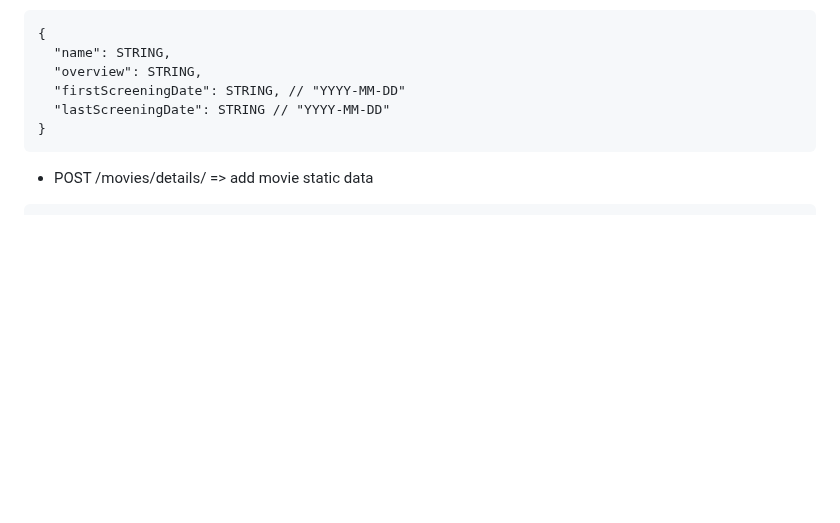
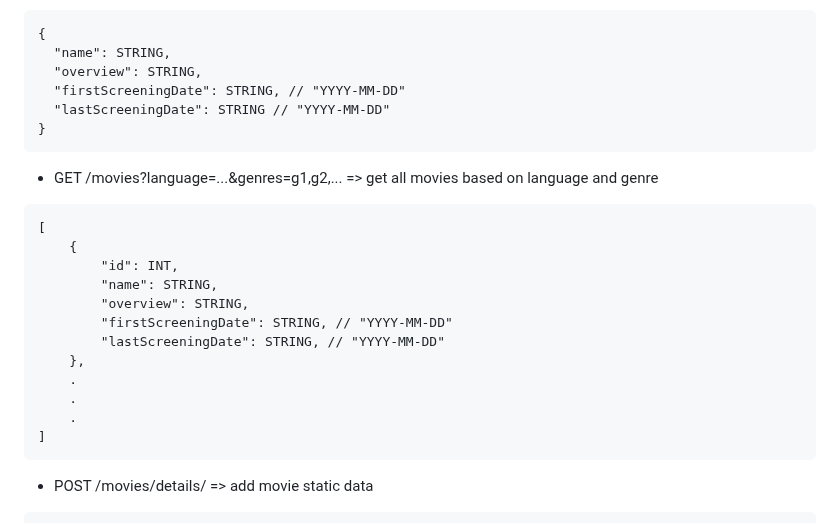
Before and after one commit to AbhaySingh5349/Backend-projects, a Markdown page: Ticket Booking/README.md, the part around the change. GitHub-like rendering; blank space fills up the shorter version.

````diff
--- a/Ticket Booking/README.md
+++ b/Ticket Booking/README.md
@@ -9,6 +9,21 @@
   "firstScreeningDate": STRING, // "YYYY-MM-DD"
   "lastScreeningDate": STRING // "YYYY-MM-DD"
 }
+```
+   * GET /movies?language=...&genres=g1,g2,... => get all movies based on language and genre
+```
+[
+    {
+        "id": INT,
+        "name": STRING,
+        "overview": STRING,
+        "firstScreeningDate": STRING, // "YYYY-MM-DD"
+        "lastScreeningDate": STRING, // "YYYY-MM-DD"
+    },
+    .
+    .
+    .
+]
 ```
 
    * POST /movies/details/ => add movie static data
````
